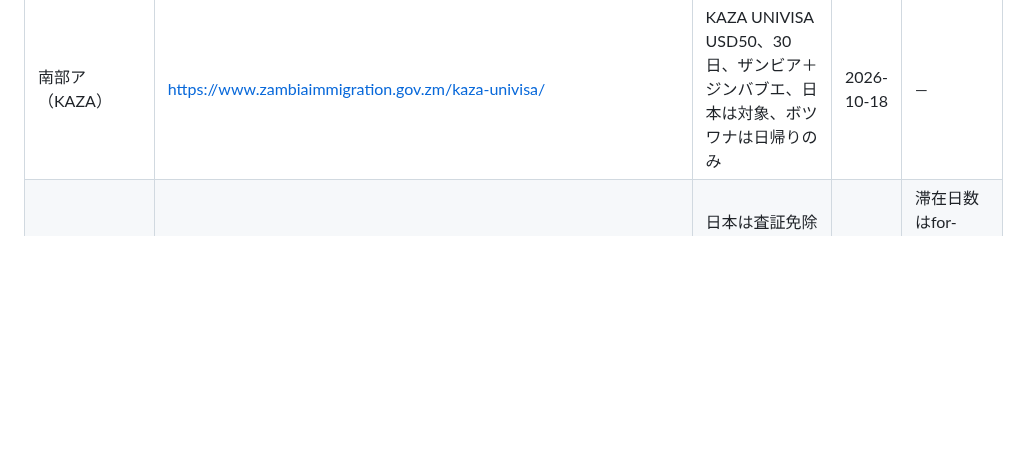
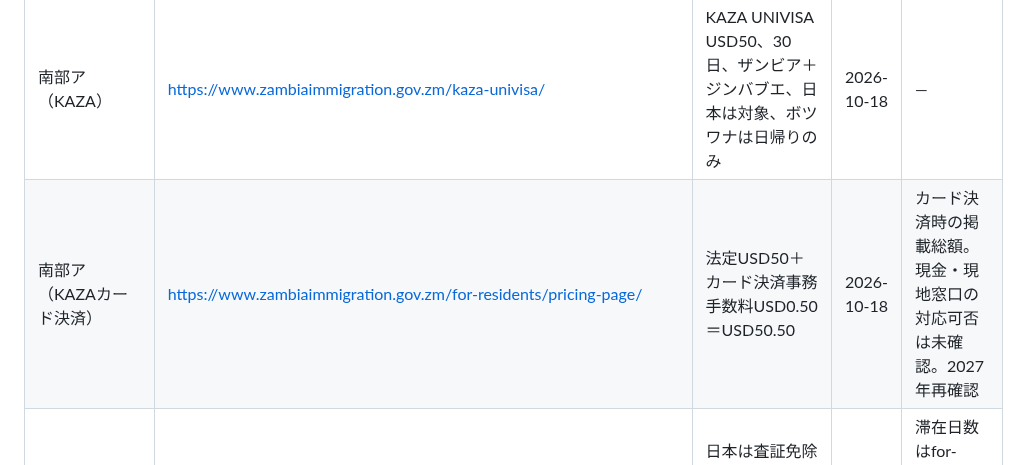
Before and after one commit to Rikkyhub/studying-abroad, a Markdown page: research/sources.md, the part around the change. Drawn GitHub-style; blank space fills up the shorter version.

Commit message:
docs: record official Zambia KAZA card payment fees and conditions

```diff
--- a/research/sources.md
+++ b/research/sources.md
@@ -150,6 +150,7 @@
 | 南部ア（ESW料金） | https://biggameparks.org/rates | Mlilwane/Hlane保全料ZAR95/日、Sondzelaドミ ZAR215、乗馬ZAR430/h、1.5hドライブZAR390（最低2名）、毎年12/1〜11/30適用 | 2026-10-18 | 年の明記なし |
 | 南部ア（ESW交通） | https://transmagnific.com/schedule.php | JNB⇔Mbabane 片道ZAR750/往復ZAR1,400、毎日4便、OR Tambo発約4h40m | 2026-10-18 | 運賃の有効日なし |
 | 南部ア（KAZA） | https://www.zambiaimmigration.gov.zm/kaza-univisa/ | KAZA UNIVISA USD50、30日、ザンビア＋ジンバブエ、日本は対象、ボツワナは日帰りのみ | 2026-10-18 | — |
+| 南部ア（KAZAカード決済） | https://www.zambiaimmigration.gov.zm/for-residents/pricing-page/ | 法定USD50＋カード決済事務手数料USD0.50＝USD50.50 | 2026-10-18 | カード決済時の掲載総額。現金・現地窓口の対応可否は未確認。2027年再確認 |
 | 南部ア（ザンビア査証） | https://www.zambiaimmigration.gov.zm/nationals-who-dont-require-visa/ | 日本は査証免除リスト（No.76）、航空は往復券が条件 | 2026-10-18 | 滞在日数はfor-visitorsの一般記述（90日/12か月） |
 | 南部ア（ジンバブエ査証） | https://www.zimimmigration.gov.zw/?p=7186 | 日本はCategory B（到着時査証可） | 2026-10-18 | 料金記載なし |
 | 南部ア（ジンバブエ料金） | https://www.zambiatourism.com/updated-victoria-falls-entry-fees-for-zim-side/ | Zim側滝入場USD58（2026-02-16記事） | 2026-10-18 | 二次情報。Zimparks公式ページは料金欄なし |
```
